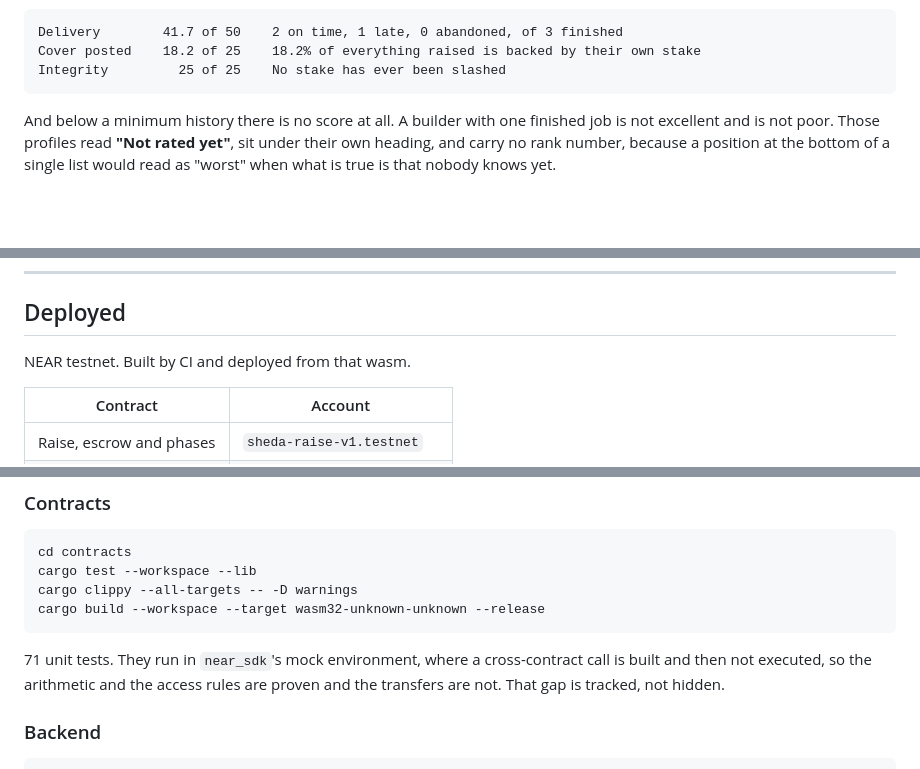
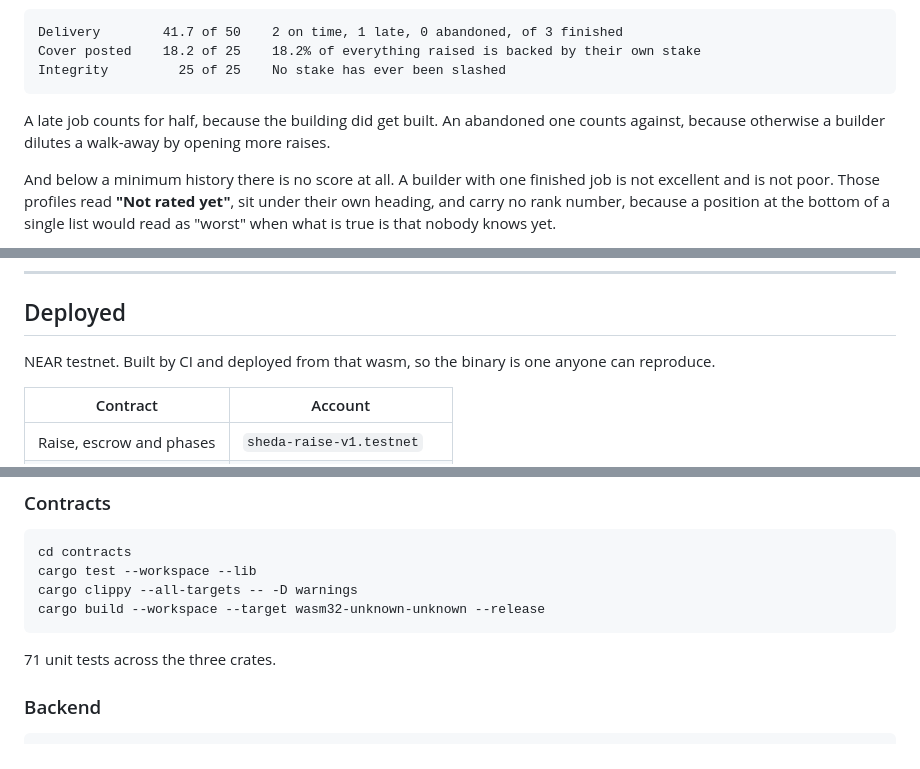
Before and after one commit to shedasolutions-design/sheda-platform, a Markdown page: README.md, 3 parts joined by grey strips. Rendered like a GitHub page; blank space fills up the shorter version.

````diff
--- a/README.md
+++ b/README.md
@@ -47,6 +84,8 @@ Delivery        41.7 of 50    2 on time, 1 late, 0 abandoned, of 3 finished
 Cover posted    18.2 of 25    18.2% of everything raised is backed by their own stake
 Integrity         25 of 25    No stake has ever been slashed
 ```
+
+A late job counts for half, because the building did get built. An abandoned one counts against, because otherwise a builder dilutes a walk-away by opening more raises.
 
 And below a minimum history there is no score at all. A builder with one finished job is not excellent and is not poor. Those profiles read **"Not rated yet"**, sit under their own heading, and carry no rank number, because a position at the bottom of a single list would read as "worst" when what is true is that nobody knows yet.
 
@@ -72,7 +111,7 @@ If the build stalls, the builder's posted stake is what investors recover. A gua
 
 ## Deployed
 
-NEAR testnet. Built by CI and deployed from that wasm.
+NEAR testnet. Built by CI and deployed from that wasm, so the binary is one anyone can reproduce.
 
 | Contract | Account |
 | --- | --- |
@@ -99,7 +138,7 @@ cargo clippy --all-targets -- -D warnings
 cargo build --workspace --target wasm32-unknown-unknown --release
 ```
 
-71 unit tests. They run in `near_sdk`'s mock environment, where a cross-contract call is built and then not executed, so the arithmetic and the access rules are proven and the transfers are not. That gap is tracked, not hidden.
+71 unit tests across the three crates.
 
 ### Backend
 
````
Also changed, not shown: other parts of README.md (+66 -12 lines), docs/screenshots/register-as-builder.png (added), docs/screenshots/welcome.png (added).
